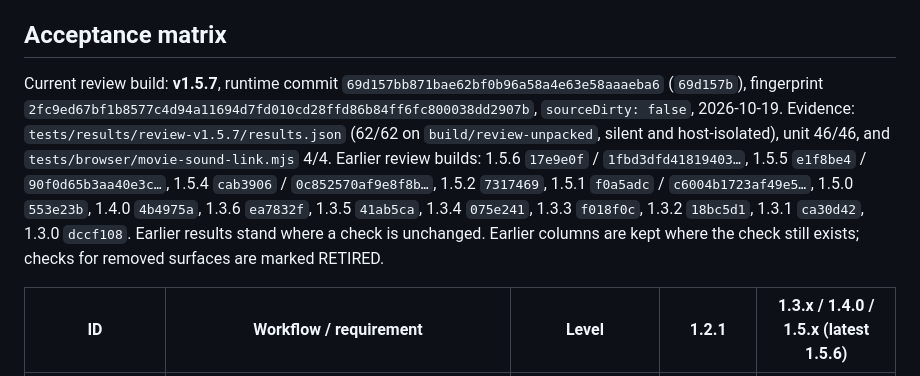
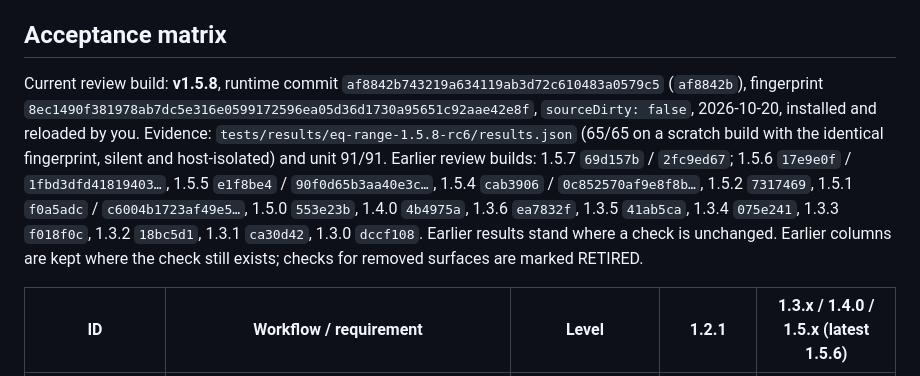
Before and after one commit to cornishandy/tidal-miniplayer-extension, a Markdown page: docs/PLAN_AND_ACCEPTANCE.md, the part around the change. GitHub-like rendering.

Commit message:
docs: 1.5.8 installed in the review folder (65/65 on the identical build, silent; unit 91/91)
Co-Authored-By: Claude Opus 5.5 <noreply@anthropic.com>

```diff
--- a/docs/PLAN_AND_ACCEPTANCE.md
+++ b/docs/PLAN_AND_ACCEPTANCE.md
@@ -10,7 +10,7 @@ A mocked or automated check does **not** prove how real music sounds or that rea
 
 ## Acceptance matrix
 
-Current review build: **v1.5.7**, runtime commit `69d157bb871bae62bf0b96a58a4e63e58aaaeba6` (`69d157b`), fingerprint `2fc9ed67bf1b8577c4d94a11694d7fd010cd28ffd86b84ff6fc800038dd2907b`, `sourceDirty: false`, 2026-10-19. Evidence: `tests/results/review-v1.5.7/results.json` (62/62 on `build/review-unpacked`, silent and host-isolated), unit 46/46, and `tests/browser/movie-sound-link.mjs` 4/4. Earlier review builds: 1.5.6 `17e9e0f` / `1fbd3dfd41819403…`, 1.5.5 `e1f8be4` / `90f0d65b3aa40e3c…`, 1.5.4 `cab3906` / `0c852570af9e8f8b…`, 1.5.2 `7317469`, 1.5.1 `f0a5adc` / `c6004b1723af49e5…`, 1.5.0 `553e23b`, 1.4.0 `4b4975a`, 1.3.6 `ea7832f`, 1.3.5 `41ab5ca`, 1.3.4 `075e241`, 1.3.3 `f018f0c`, 1.3.2 `18bc5d1`, 1.3.1 `ca30d42`, 1.3.0 `dccf108`. Earlier results stand where a check is unchanged. Earlier columns are kept where the check still exists; checks for removed surfaces are marked RETIRED.
+Current review build: **v1.5.8**, runtime commit `af8842b743219a634119ab3d72c610483a0579c5` (`af8842b`), fingerprint `8ec1490f381978ab7dc5e316e0599172596ea05d36d1730a95651c92aae42e8f`, `sourceDirty: false`, 2026-10-20, installed and reloaded by you. Evidence: `tests/results/eq-range-1.5.8-rc6/results.json` (65/65 on a scratch build with the identical fingerprint, silent and host-isolated) and unit 91/91. Earlier review builds: 1.5.7 `69d157b` / `2fc9ed67`; 1.5.6 `17e9e0f` / `1fbd3dfd41819403…`, 1.5.5 `e1f8be4` / `90f0d65b3aa40e3c…`, 1.5.4 `cab3906` / `0c852570af9e8f8b…`, 1.5.2 `7317469`, 1.5.1 `f0a5adc` / `c6004b1723af49e5…`, 1.5.0 `553e23b`, 1.4.0 `4b4975a`, 1.3.6 `ea7832f`, 1.3.5 `41ab5ca`, 1.3.4 `075e241`, 1.3.3 `f018f0c`, 1.3.2 `18bc5d1`, 1.3.1 `ca30d42`, 1.3.0 `dccf108`. Earlier results stand where a check is unchanged. Earlier columns are kept where the check still exists; checks for removed surfaces are marked RETIRED.
 
 | ID | Workflow / requirement | Level | 1.2.1 | **1.3.x / 1.4.0 / 1.5.x (latest 1.5.6)** |
 |---|---|---|---|---|
```
